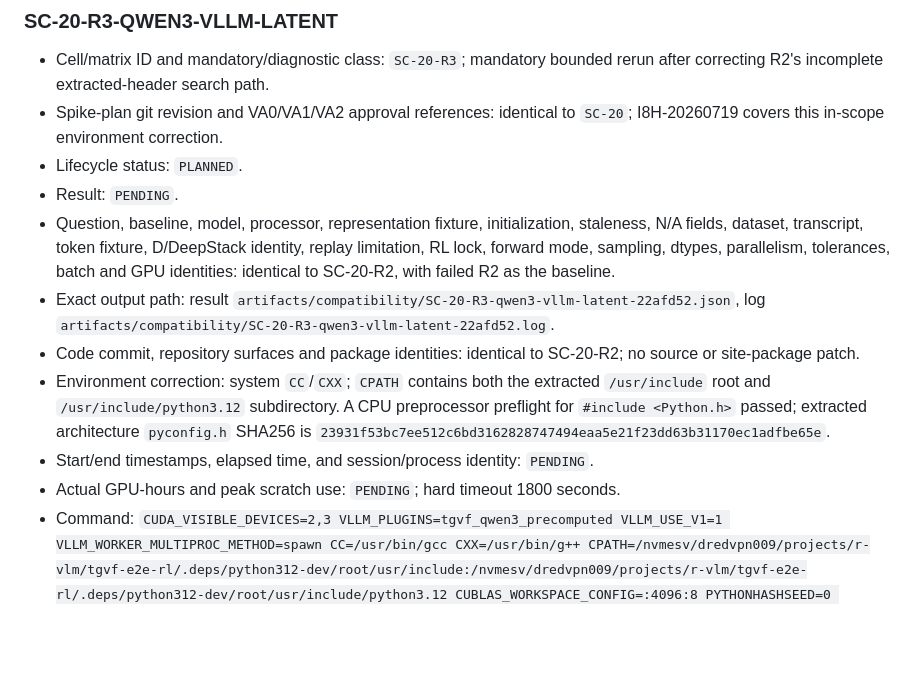
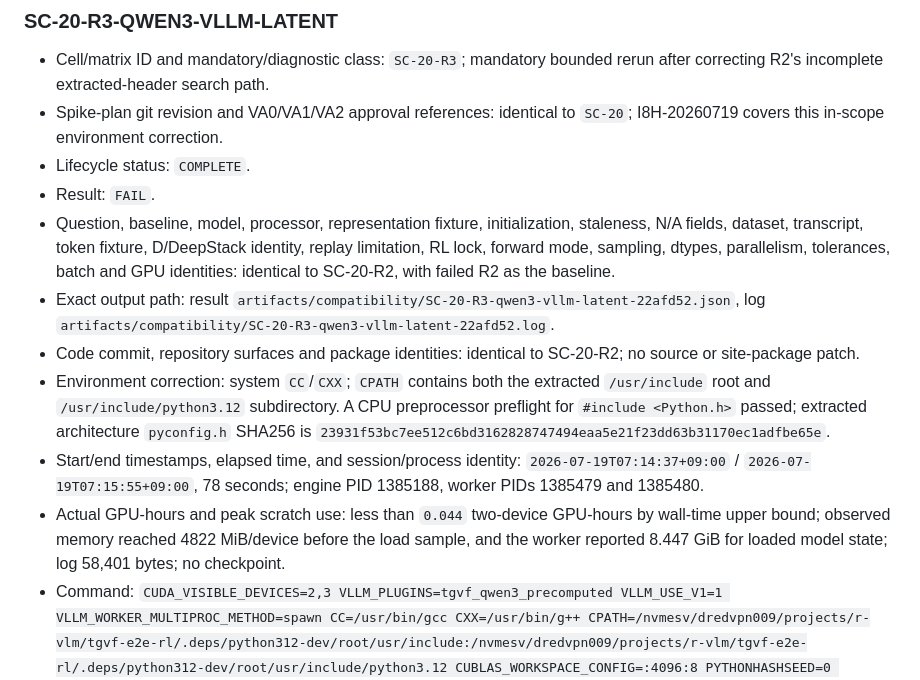
Before and after one commit to Miocio-nora/TGVF-E2E-RL, a Markdown page: docs/EXPERIMENT_LEDGER.md, the part around one of its changes. GitHub-like rendering; blank space fills up the shorter version.

```diff
--- a/docs/EXPERIMENT_LEDGER.md
+++ b/docs/EXPERIMENT_LEDGER.md
@@ -235,8 +235,8 @@ authorize production training. Only physical GPUs 2 and 3 may be exposed.
   rerun after correcting R2's incomplete extracted-header search path.
 - Spike-plan git revision and VA0/VA1/VA2 approval references: identical to
   `SC-20`; I8H-20260719 covers this in-scope environment correction.
-- Lifecycle status: `PLANNED`.
-- Result: `PENDING`.
+- Lifecycle status: `COMPLETE`.
+- Result: `FAIL`.
 - Question, baseline, model, processor, representation fixture,
   initialization, staleness, N/A fields, dataset, transcript, token fixture,
   D/DeepStack identity, replay limitation, RL lock, forward mode, sampling,
@@ -252,8 +252,13 @@ authorize production training. Only physical GPUs 2 and 3 may be exposed.
   A CPU preprocessor preflight for `#include <Python.h>` passed; extracted
   architecture `pyconfig.h` SHA256 is
   `23931f53bc7ee512c6bd3162828747494eaa5e21f23dd63b31170ec1adfbe65e`.
-- Start/end timestamps, elapsed time, and session/process identity: `PENDING`.
-- Actual GPU-hours and peak scratch use: `PENDING`; hard timeout 1800 seconds.
+- Start/end timestamps, elapsed time, and session/process identity:
+  `2026-07-19T07:14:37+09:00` / `2026-07-19T07:15:55+09:00`, 78 seconds;
+  engine PID 1385188, worker PIDs 1385479 and 1385480.
+- Actual GPU-hours and peak scratch use: less than `0.044` two-device GPU-hours
+  by wall-time upper bound; observed memory reached 4822 MiB/device before the
+  load sample, and the worker reported 8.447 GiB for loaded model state; log
+  58,401 bytes; no checkpoint.
 - Command: `CUDA_VISIBLE_DEVICES=2,3 VLLM_PLUGINS=tgvf_qwen3_precomputed VLLM_USE_V1=1 VLLM_WORKER_MULTIPROC_METHOD=spawn CC=/usr/bin/gcc CXX=/usr/bin/g++ CPATH=/nvmesv/dredvpn009/projects/r-vlm/tgvf-e2e-rl/.deps/python312-dev/root/usr/include:/nvmesv/dredvpn009/projects/r-vlm/tgvf-e2e-rl/.deps/python312-dev/root/usr/include/python3.12 CUBLAS_WORKSPACE_CONFIG=:4096:8 PYTHONHASHSEED=0 TOKENIZERS_PARALLELISM=false timeout 1800s .venv312/bin/python spikes/verl_compat/qwen3_vllm_latent_smoke.py --output artifacts/compatibility/SC-20-R3-qwen3-vllm-latent-22afd52.json > artifacts/compatibility/SC-20-R3-qwen3-vllm-latent-22afd52.log 2>&1`.
 - Outputs: result JSON and log paths above; no checkpoint.
 - Scorer/parser identity: same script/native renderer and corrected plugin as
```
Also changed, not shown: other parts of docs/EXPERIMENT_LEDGER.md (+53 -2 lines).
